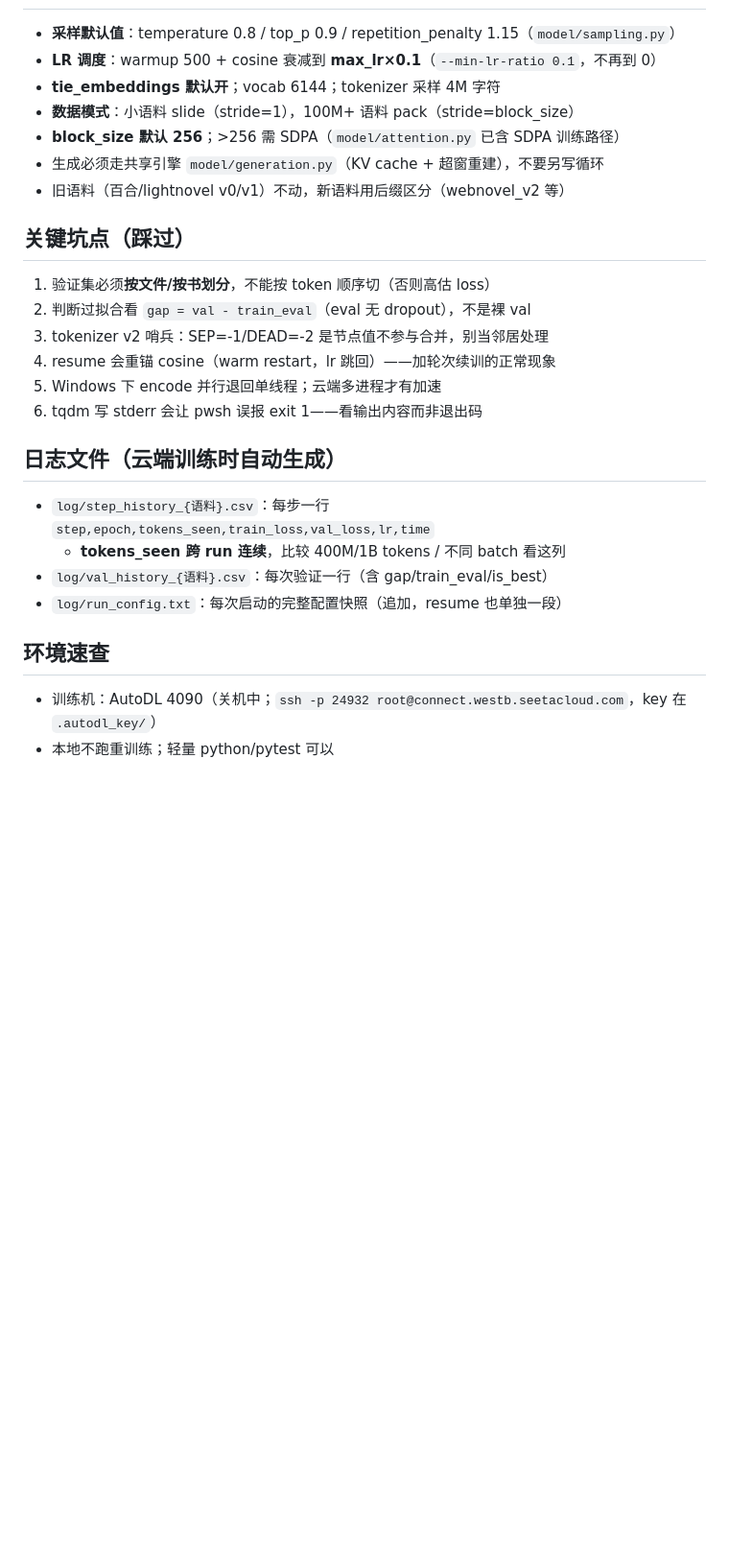
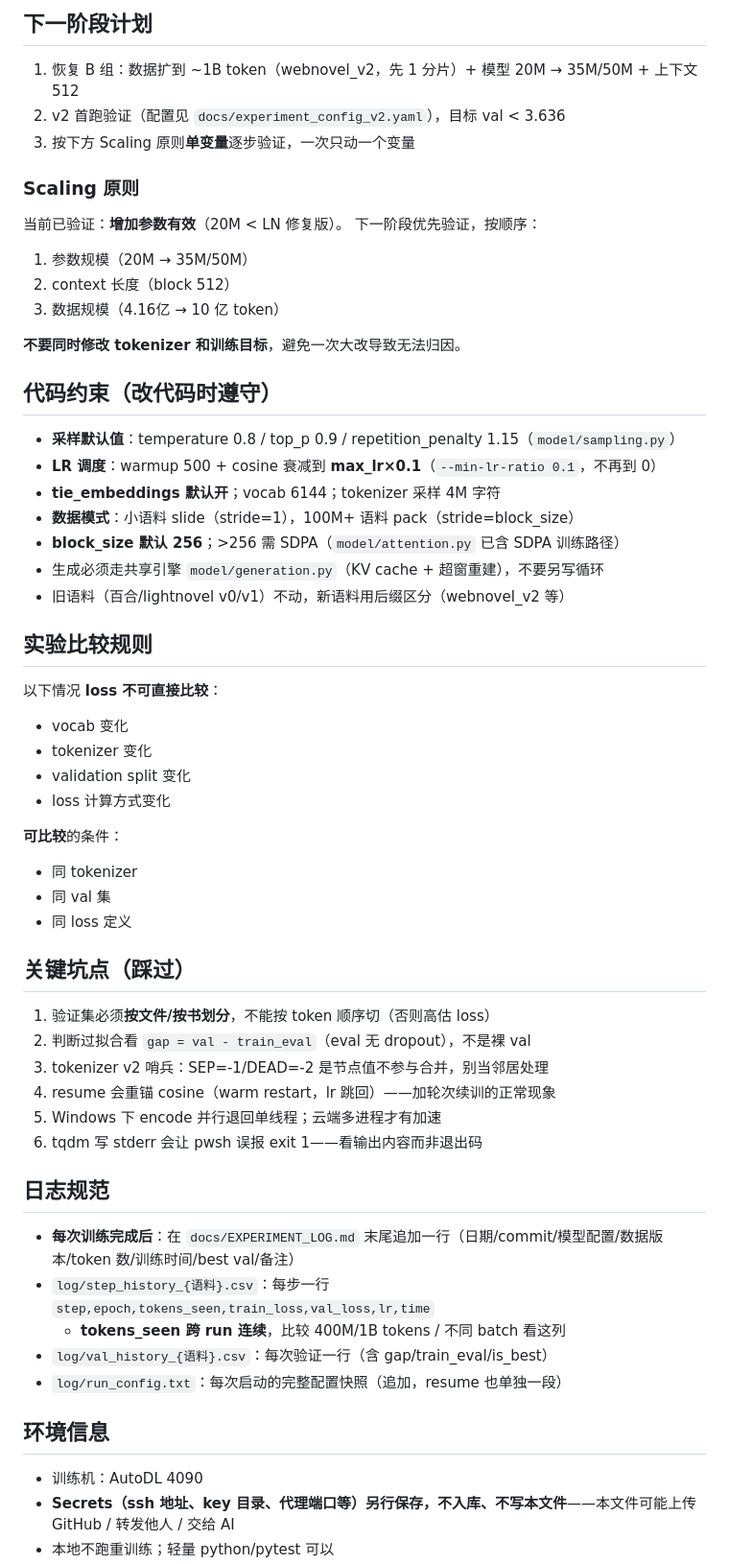
Before and after one commit to wbb316/minigpt-chinese, a Markdown page: docs/MiniGPT_Project_Status.md, the part around one of its changes. Shown at 96% size. Rendered like a GitHub page; blank space fills up the shorter version.

```diff
--- a/docs/MiniGPT_Project_Status.md
+++ b/docs/MiniGPT_Project_Status.md
@@ -30,3 +58,20 @@
+## 下一阶段计划
+
+1. 恢复 B 组：数据扩到 ~1B token（webnovel_v2，先 1 分片）+ 模型 20M → 35M/50M + 上下文 512
+2. v2 首跑验证（配置见 `docs/experiment_config_v2.yaml`），目标 val < 3.636
+3. 按下方 Scaling 原则**单变量**逐步验证，一次只动一个变量
+
+### Scaling 原则
+
+当前已验证：**增加参数有效**（20M < LN 修复版）。
+下一阶段优先验证，按顺序：
+1. 参数规模（20M → 35M/50M）
+2. context 长度（block 512）
+3. 数据规模（4.16亿 → 10 亿 token）
+
+**不要同时修改 tokenizer 和训练目标**，避免一次大改导致无法归因。
+
+## 代码约束（改代码时遵守）
 
 - **采样默认值**：temperature 0.8 / top_p 0.9 / repetition_penalty 1.15（`model/sampling.py`）
 - **LR 调度**：warmup 500 + cosine 衰减到 **max_lr×0.1**（`--min-lr-ratio 0.1`，不再到 0）
@@ -35,6 +80,19 @@
 - **block_size 默认 256**；>256 需 SDPA（`model/attention.py` 已含 SDPA 训练路径）
 - 生成必须走共享引擎 `model/generation.py`（KV cache + 超窗重建），不要另写循环
 - 旧语料（百合/lightnovel v0/v1）不动，新语料用后缀区分（webnovel_v2 等）
+
+## 实验比较规则
+
+以下情况 **loss 不可直接比较**：
+- vocab 变化
+- tokenizer 变化
+- validation split 变化
+- loss 计算方式变化
+
+**可比较**的条件：
+- 同 tokenizer
+- 同 val 集
+- 同 loss 定义
 
 ## 关键坑点（踩过）
 
@@ -45,14 +103,16 @@
 5. Windows 下 encode 并行退回单线程；云端多进程才有加速
 6. tqdm 写 stderr 会让 pwsh 误报 exit 1——看输出内容而非退出码
 
-## 日志文件（云端训练时自动生成）
+## 日志规范
 
+- **每次训练完成后**：在 `docs/EXPERIMENT_LOG.md` 末尾追加一行（日期/commit/模型配置/数据版本/token 数/训练时间/best val/备注）
 - `log/step_history_{语料}.csv`：每步一行 `step,epoch,tokens_seen,train_loss,val_loss,lr,time`
   - **tokens_seen 跨 run 连续**，比较 400M/1B tokens / 不同 batch 看这列
 - `log/val_history_{语料}.csv`：每次验证一行（含 gap/train_eval/is_best）
 - `log/run_config.txt`：每次启动的完整配置快照（追加，resume 也单独一段）
 
-## 环境速查
+## 环境信息
 
-- 训练机：AutoDL 4090（关机中；`ssh -p 24932 root@connect.westb.seetacloud.com`，key 在 `.autodl_key/`）
+- 训练机：AutoDL 4090
+- **Secrets（ssh 地址、key 目录、代理端口等）另行保存，不入库、不写本文件**——本文件可能上传 GitHub / 转发他人 / 交给 AI
 - 本地不跑重训练；轻量 python/pytest 可以
```
Also changed, not shown: other parts of docs/MiniGPT_Project_Status.md (+54 -9 lines).
